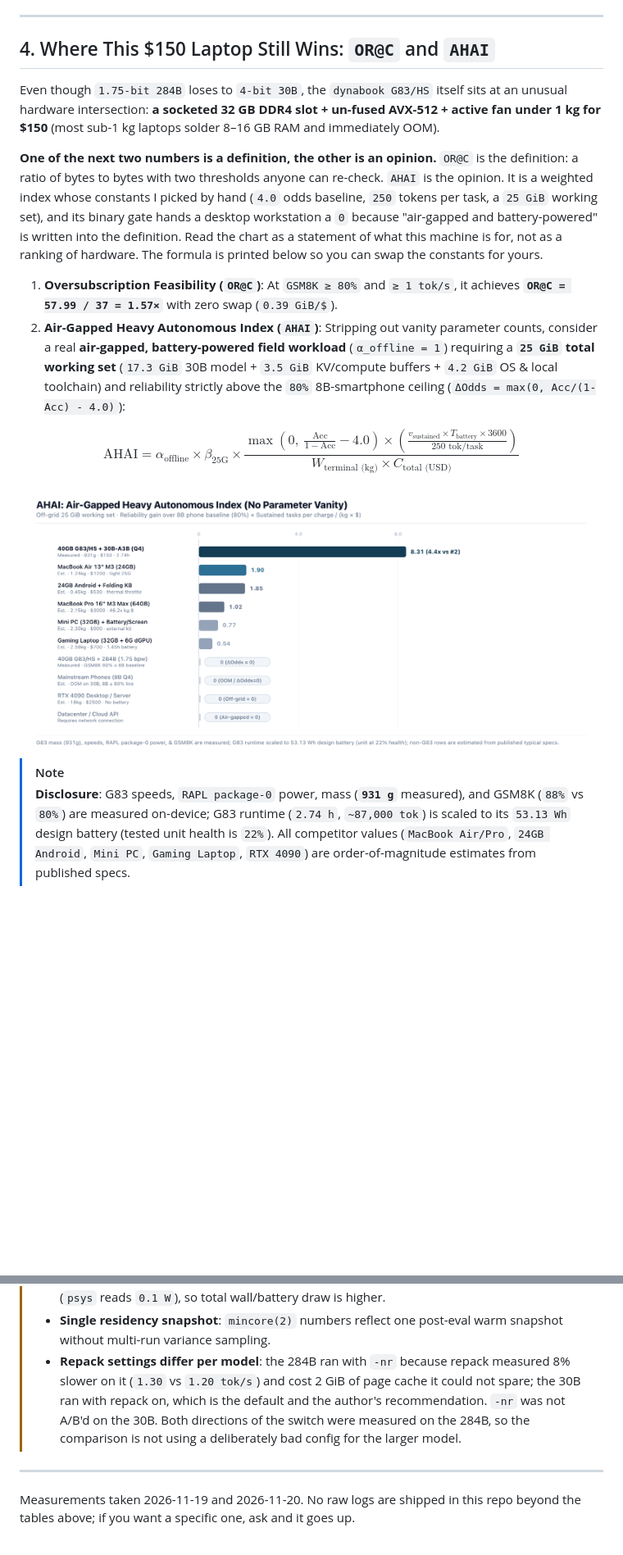
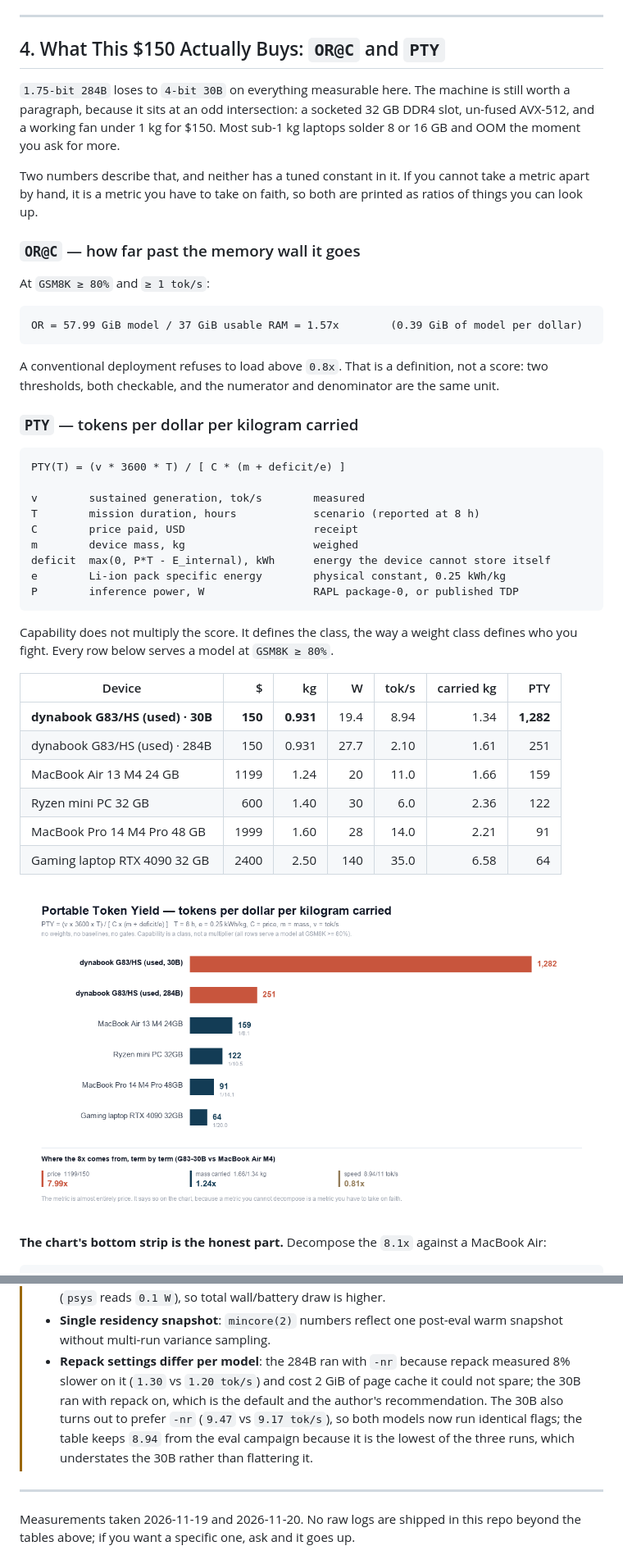
Before and after one commit to pilafbigking/g83-moe-bench, a Markdown page: README.md, 2 parts joined by grey strips. Shown at 82% size. Drawn GitHub-style; pictures changed too: assets/ahai_ranking.png (deleted), assets/pty_ranking.png (added); blank space fills up the shorter version.

Commit message:
Replace the AHAI index with PTY: a ratio, not a weighted sum
The old index had four hand-picked constants and two binary gates that
scored non-participants zero. PTY is (tokens per mission) / (price x mass
carried), where carried mass includes spare cells for the mission. Every
term is measured or published, the only scenario parameter is mission
length, and the score decomposes term by term.

The decomposition is printed under the chart because it is unflattering:
7.99x of the 8.1x is price, 1.24x is mass, and the 30B is 0.81x slower
than an M4 Air. Rank holds across 25 T/e combinations (lead 7.2x-8.7x).

Also: the 30B prefers -nr too (9.47 vs 9.17), so both models now run
identical flags.

````diff
--- a/README.md
+++ b/README.md
@@ -155,21 +155,50 @@ Running [`./scripts/inspect_residency.py`](./scripts/inspect_residency.py) (`mma
 
 ---
 
-## 4. Where This \$150 Laptop Still Wins: `OR@C` and `AHAI`
+## 4. What This \$150 Actually Buys: `OR@C` and `PTY`
 
-Even though `1.75-bit 284B` loses to `4-bit 30B`, the `dynabook G83/HS` itself sits at an unusual hardware intersection: **a socketed 32 GB DDR4 slot + un-fused AVX-512 + active fan under 1 kg for \$150** (most sub-1 kg laptops solder 8–16 GB RAM and immediately OOM).
+`1.75-bit 284B` loses to `4-bit 30B` on everything measurable here. The machine is still worth a paragraph, because it sits at an odd intersection: a socketed 32 GB DDR4 slot, un-fused AVX-512, and a working fan under 1 kg for \$150. Most sub-1 kg laptops solder 8 or 16 GB and OOM the moment you ask for more.
 
-**One of the next two numbers is a definition, the other is an opinion.** `OR@C` is the definition: a ratio of bytes to bytes with two thresholds anyone can re-check. `AHAI` is the opinion. It is a weighted index whose constants I picked by hand (`4.0` odds baseline, `250` tokens per task, a `25 GiB` working set), and its binary gate hands a desktop workstation a `0` because "air-gapped and battery-powered" is written into the definition. Read the chart as a statement of what this machine is for, not as a ranking of hardware. The formula is printed below so you can swap the constants for yours.
+Two numbers describe that, and neither has a tuned constant in it. If you cannot take a metric apart by hand, it is a metric you have to take on faith, so both are printed as ratios of things you can look up.
 
-1. **Oversubscription Feasibility (`OR@C`)**: At `GSM8K ≥ 80%` and `≥ 1 tok/s`, it achieves **`OR@C = 57.99 / 37 = 1.57×`** with zero swap (`0.39 GiB/$`).
-2. **Air-Gapped Heavy Autonomous Index (`AHAI`)**: Stripping out vanity parameter counts, consider a real **air-gapped, battery-powered field workload** (`α_offline = 1`) requiring a **`25 GiB` total working set** (`17.3 GiB` 30B model + `3.5 GiB` KV/compute buffers + `4.2 GiB` OS &amp; local toolchain) and reliability strictly above the `80%` 8B-smartphone ceiling (`ΔOdds = max(0, Acc/(1-Acc) - 4.0)`):
+### `OR@C` — how far past the memory wall it goes
 
-$$\text{AHAI} = \alpha_{\text{offline}} \times \beta_{\text{25G}} \times \frac{\max\left(0,\ \frac{\text{Acc}}{1 - \text{Acc}} - 4.0\right) \times \left(\frac{v_{\text{sustained}} \times T_{\text{battery}} \times 3600}{250\text{ tok/task}}\right)}{W_{\text{terminal (kg)}} \times C_{\text{total (USD)}}}$$
+At `GSM8K ≥ 80%` and `≥ 1 tok/s`:
+
+```
+OR = 57.99 GiB model / 37 GiB usable RAM = 1.57x        (0.39 GiB of model per dollar)
+```
+
+A conventional deployment refuses to load above `0.8x`. That is a definition, not a score: two thresholds, both checkable, and the numerator and denominator are the same unit.
+
+### `PTY` — tokens per dollar per kilogram carried
+
+```
+PTY(T) = (v * 3600 * T) / [ C * (m + deficit/e) ]
+
+v        sustained generation, tok/s        measured
+T        mission duration, hours            scenario (reported at 8 h)
+C        price paid, USD                    receipt
+m        device mass, kg                    weighed
+deficit  max(0, P*T - E_internal), kWh      energy the device cannot store itself
+e        Li-ion pack specific energy        physical constant, 0.25 kWh/kg
+P        inference power, W                 RAPL package-0, or published TDP
+```
+
+Capability does not multiply the score. It defines the class, the way a weight class defines who you fight. Every row below serves a model at `GSM8K ≥ 80%`.
+
+| Device | \$ | kg | W | tok/s | carried kg | PTY |
+|---|--:|--:|--:|--:|--:|--:|
+| **dynabook G83/HS (used) · 30B** | **150** | **0.931** | 19.4 | 8.94 | 1.34 | **1,282** |
+| dynabook G83/HS (used) · 284B | 150 | 0.931 | 27.7 | 2.10 | 1.61 | 251 |
+| MacBook Air 13 M4 24 GB | 1199 | 1.24 | 20 | 11.0 | 1.66 | 159 |
+| Ryzen mini PC 32 GB | 600 | 1.40 | 30 | 6.0 | 2.36 | 122 |
+| MacBook Pro 14 M4 Pro 48 GB | 1999 | 1.60 | 28 | 14.0 | 2.21 | 91 |
+| Gaming laptop RTX 4090 32 GB | 2400 | 2.50 | 140 | 35.0 | 6.58 | 64 |
 
 <div align="center">
-  <img src="./assets/ahai_ranking.png" alt="AHAI Leaderboard Across Device Classes" width="100%" />
+  <img src="./assets/pty_ranking.png" alt="Portable Token Yield across device classes" width="100%" />
 </div>
 
-> [!NOTE]
-> **Disclosure**: G83 speeds, `RAPL package-0` power, mass (**`931 g`** measured), and GSM8K (`88%` vs `80%`) are measured on-device; G83 runtime (`2.74 h`, `~87,000 tok`) is scaled to its `53.13 Wh` design battery (tested unit health is `22%`). All competitor values (`MacBook Air/Pro`, `24GB Android`, `Mini PC`, `Gaming Laptop`, `RTX 4090`) are order-of-magnitude estimates from published specs.
+**The chart's bottom strip is the honest part.** Decompose the `8.1x` against a MacBook Air:
 
@@ -230,7 +274,7 @@ python3 ./scripts/auto_grade.py            # reads ./scripts/eval_set.json
 > - **Small sample sizes**: `GSM8K (n=25, ±8.2 pp)` and `TriviaQA (n=50, ±7.1 pp)` establish direction and order of magnitude, not leaderboard decimals.
 > - **RAPL domain scope**: `package-0` (`27.7 W` / `19.4 W`) excludes DRAM and display power (`psys` reads `0.1 W`), so total wall/battery draw is higher.
 > - **Single residency snapshot**: `mincore(2)` numbers reflect one post-eval warm snapshot without multi-run variance sampling.
-> - **Repack settings differ per model**: the 284B ran with `-nr` because repack measured 8% slower on it (`1.30` vs `1.20 tok/s`) and cost 2 GiB of page cache it could not spare; the 30B ran with repack on, which is the default and the author's recommendation. `-nr` was not A/B'd on the 30B. Both directions of the switch were measured on the 284B, so the comparison is not using a deliberately bad config for the larger model.
+> - **Repack settings differ per model**: the 284B ran with `-nr` because repack measured 8% slower on it (`1.30` vs `1.20 tok/s`) and cost 2 GiB of page cache it could not spare; the 30B ran with repack on, which is the default and the author's recommendation. The 30B also turns out to prefer `-nr` (`9.47` vs `9.17 tok/s`), so both models now run identical flags; the table keeps `8.94` from the eval campaign because it is the lowest of the three runs, which understates the 30B rather than flattering it.
 
 ---
 
````
Also changed, not shown: other parts of README.md (+17 -2 lines).
